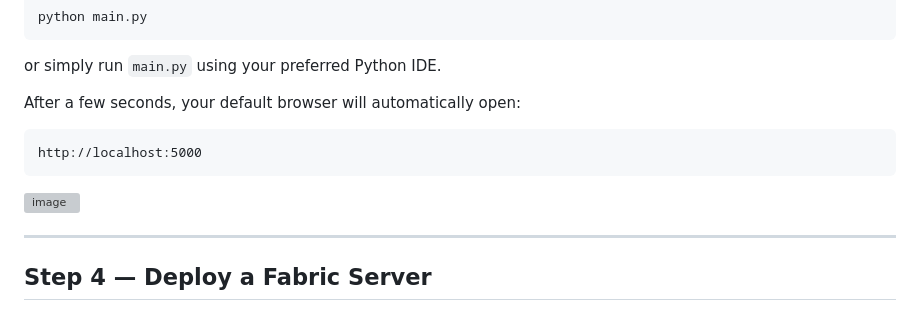
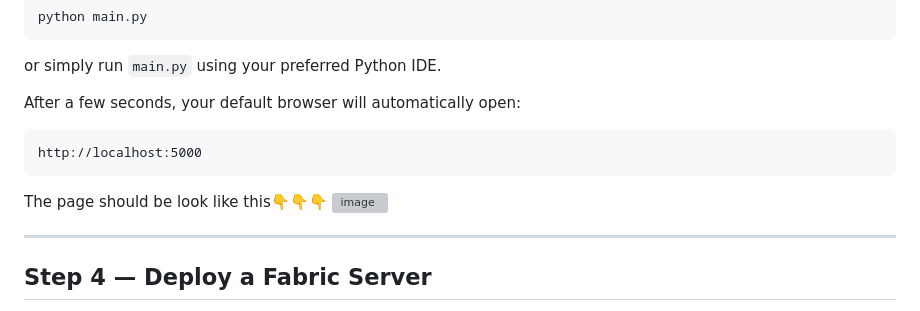
Before and after one commit to Loyddy/MinecraftServerManager, a Markdown page: README.md, the part around the change. GitHub-like rendering; grey boxes are pictures that could not be loaded.

Commit message:
Enhance README with image example
Added an image example to the README for clarity.

````diff
--- a/README.md
+++ b/README.md
@@ -160,6 +160,7 @@ After a few seconds, your default browser will automatically open:
 ```text
 http://localhost:5000
 ```
+The page should be look like this👇👇👇
 <img width="1797" height="1511" alt="image" src="https://github.com/user-attachments/assets/77265c05-2783-4bf5-984a-44bcc03c9b2b" />
 
 
````
